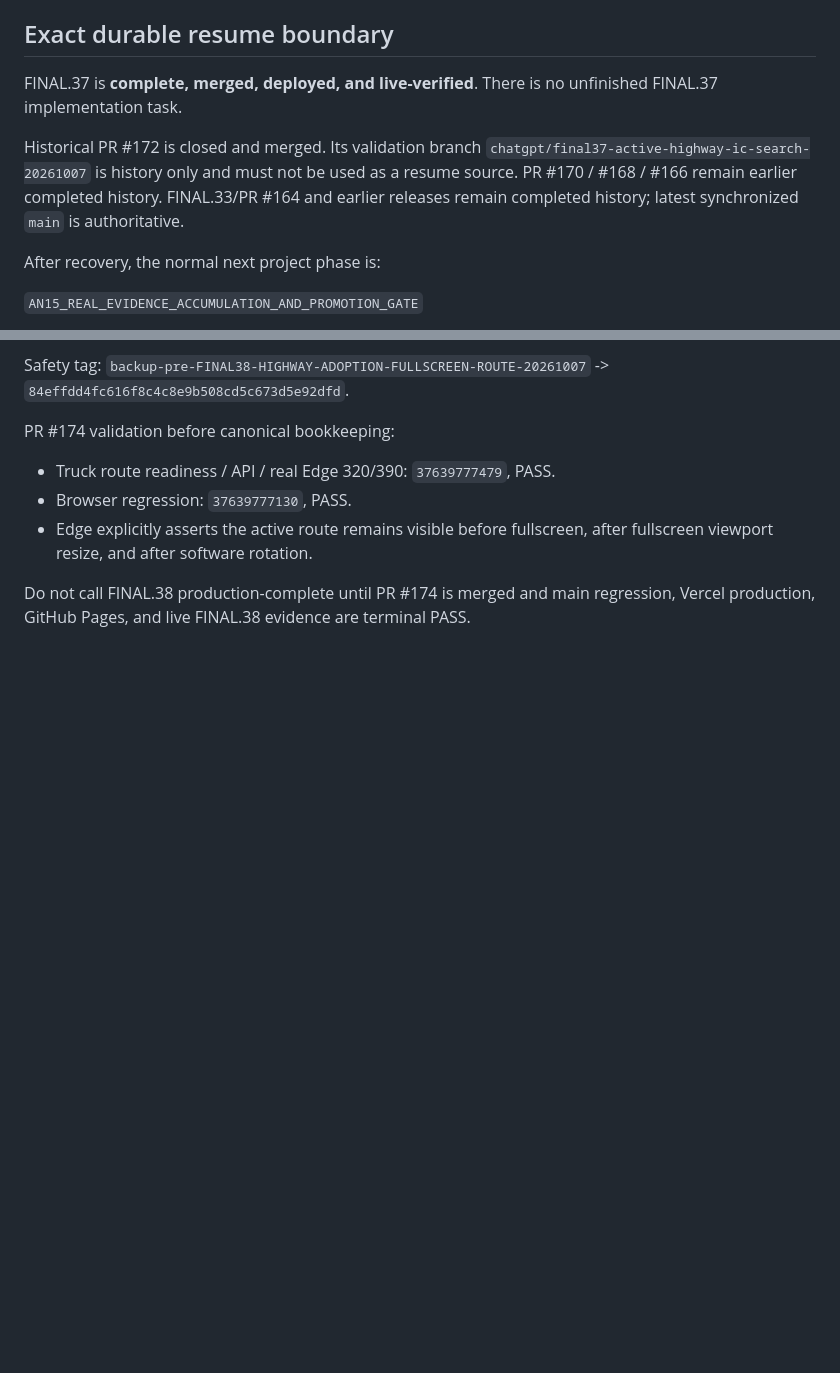
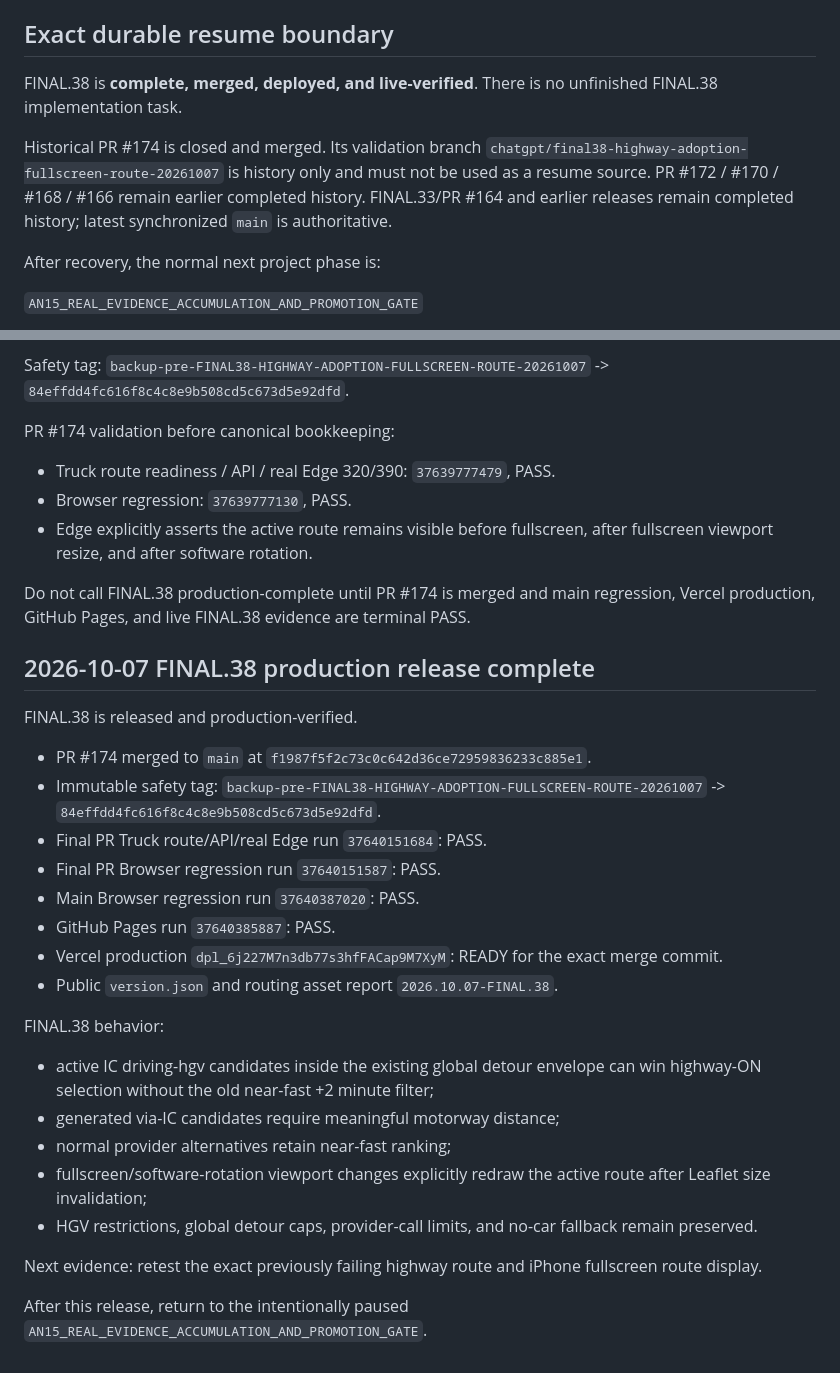
Before and after one commit to tenta0604/VENDRIVE2, a Markdown page: .ai/HANDOFF.md, 2 parts joined by grey strips. Drawn GitHub-style; blank space fills up the shorter version.

Commit message:
docs: close FINAL.38 handoff

```diff
--- a/.ai/HANDOFF.md
+++ b/.ai/HANDOFF.md
@@ -13,9 +13,9 @@ Updated for the current migration boundary on 2026-10-07.
 
 ## Exact durable resume boundary
 
-FINAL.37 is **complete, merged, deployed, and live-verified**. There is no unfinished FINAL.37 implementation task.
+FINAL.38 is **complete, merged, deployed, and live-verified**. There is no unfinished FINAL.38 implementation task.
 
-Historical PR #172 is closed and merged. Its validation branch `chatgpt/final37-active-highway-ic-search-20261007` is history only and must not be used as a resume source. PR #170 / #168 / #166 remain earlier completed history. FINAL.33/PR #164 and earlier releases remain completed history; latest synchronized `main` is authoritative.
+Historical PR #174 is closed and merged. Its validation branch `chatgpt/final38-highway-adoption-fullscreen-route-20261007` is history only and must not be used as a resume source. PR #172 / #170 / #168 / #166 remain earlier completed history. FINAL.33/PR #164 and earlier releases remain completed history; latest synchronized `main` is authoritative.
 
 After recovery, the normal next project phase is:
 
@@ -409,3 +409,27 @@ PR #174 validation before canonical bookkeeping:
 - Edge explicitly asserts the active route remains visible before fullscreen, after fullscreen viewport resize, and after software rotation.
 
 Do not call FINAL.38 production-complete until PR #174 is merged and main regression, Vercel production, GitHub Pages, and live FINAL.38 evidence are terminal PASS.
+
+## 2026-10-07 FINAL.38 production release complete
+
+FINAL.38 is released and production-verified.
+
+- PR #174 merged to `main` at `f1987f5f2c73c0c642d36ce72959836233c885e1`.
+- Immutable safety tag: `backup-pre-FINAL38-HIGHWAY-ADOPTION-FULLSCREEN-ROUTE-20261007` -> `84effdd4fc616f8c4c8e9b508cd5c673d5e92dfd`.
+- Final PR Truck route/API/real Edge run `37640151684`: PASS.
+- Final PR Browser regression run `37640151587`: PASS.
+- Main Browser regression run `37640387020`: PASS.
+- GitHub Pages run `37640385887`: PASS.
+- Vercel production `dpl_6j227M7n3db77s3hfFACap9M7XyM`: READY for the exact merge commit.
+- Public `version.json` and routing asset report `2026.10.07-FINAL.38`.
+
+FINAL.38 behavior:
+- active IC driving-hgv candidates inside the existing global detour envelope can win highway-ON selection without the old near-fast +2 minute filter;
+- generated via-IC candidates require meaningful motorway distance;
+- normal provider alternatives retain near-fast ranking;
+- fullscreen/software-rotation viewport changes explicitly redraw the active route after Leaflet size invalidation;
+- HGV restrictions, global detour caps, provider-call limits, and no-car fallback remain preserved.
+
+Next evidence: retest the exact previously failing highway route and iPhone fullscreen route display.
+
+After this release, return to the intentionally paused `AN15_REAL_EVIDENCE_ACCUMULATION_AND_PROMOTION_GATE`.
```
Also changed, not shown: other parts of .ai/HANDOFF.md (+1 -1 lines).
